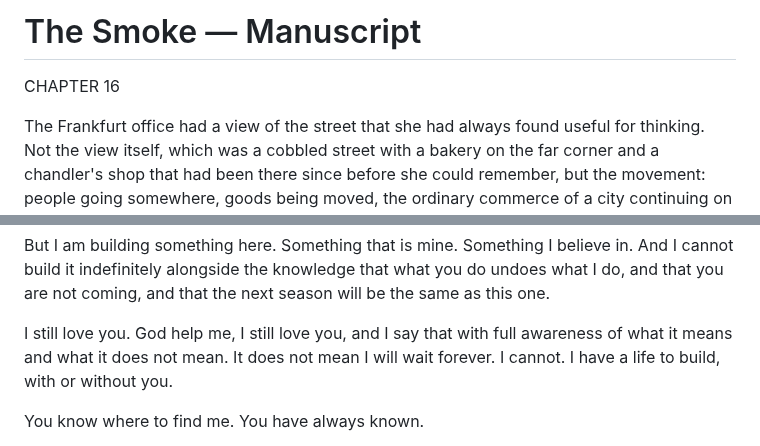
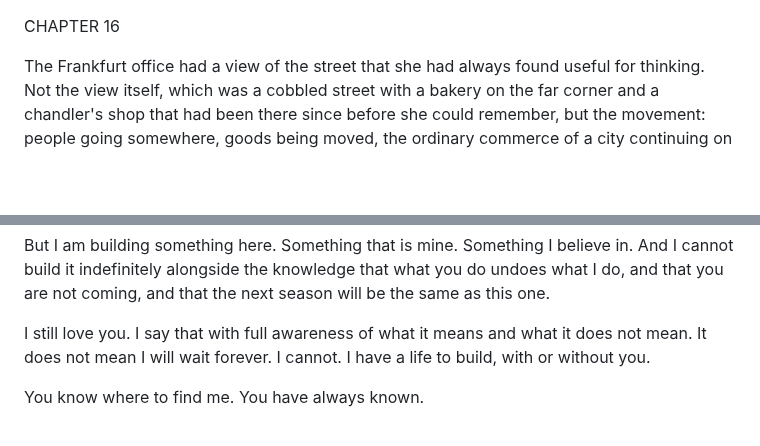
Before and after one commit to roudy80/writing-lab, a Markdown page: the-smoke/chapter16.md, 2 parts joined by grey strips. GitHub-like rendering; blank space fills up the shorter version.

Commit message:
Fix chapter 16: remove title header artifact, revise sentimental line in Margot letter

```diff
--- a/the-smoke/chapter16.md
+++ b/the-smoke/chapter16.md
@@ -1,5 +1,3 @@
-# The Smoke — Manuscript
-
 CHAPTER 16
 
 The Frankfurt office had a view of the street that she had always found useful for thinking. Not the view itself, which was a cobbled street with a bakery on the far corner and a chandler's shop that had been there since before she could remember, but the movement: people going somewhere, goods being moved, the ordinary commerce of a city continuing on a Tuesday morning in the way it continued on all mornings.
@@ -64,7 +62,7 @@ I will not tell you what to do. I have never told you what to do and I do not in
 
 But I am building something here. Something that is mine. Something I believe in. And I cannot build it indefinitely alongside the knowledge that what you do undoes what I do, and that you are not coming, and that the next season will be the same as this one.
 
-I still love you. God help me, I still love you, and I say that with full awareness of what it means and what it does not mean. It does not mean I will wait forever. I cannot. I have a life to build, with or without you.
+I still love you. I say that with full awareness of what it means and what it does not mean. It does not mean I will wait forever. I cannot. I have a life to build, with or without you.
 
 You know where to find me. You have always known.
 
```
